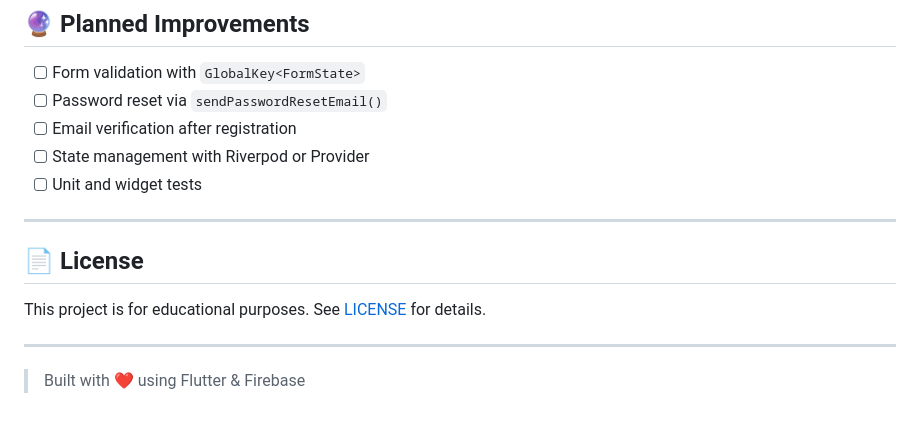
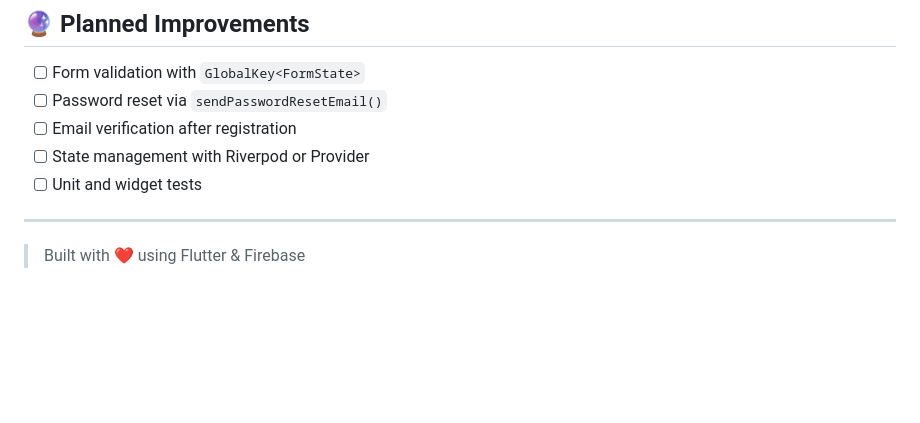
Before and after one commit to yk47/Linkific-Daily-Tasks, a Markdown page: Day 16/README.md, the part around the change. Drawn GitHub-style; blank space fills up the shorter version.

```diff
--- a/Day 16/README.md
+++ b/Day 16/README.md
@@ -187,10 +187,6 @@ dev_dependencies:
 
 ---
 
-## 📄 License
 
-This project is for educational purposes. See [LICENSE](LICENSE) for details.
-
----
 
 > Built with ❤️ using Flutter & Firebase
```
